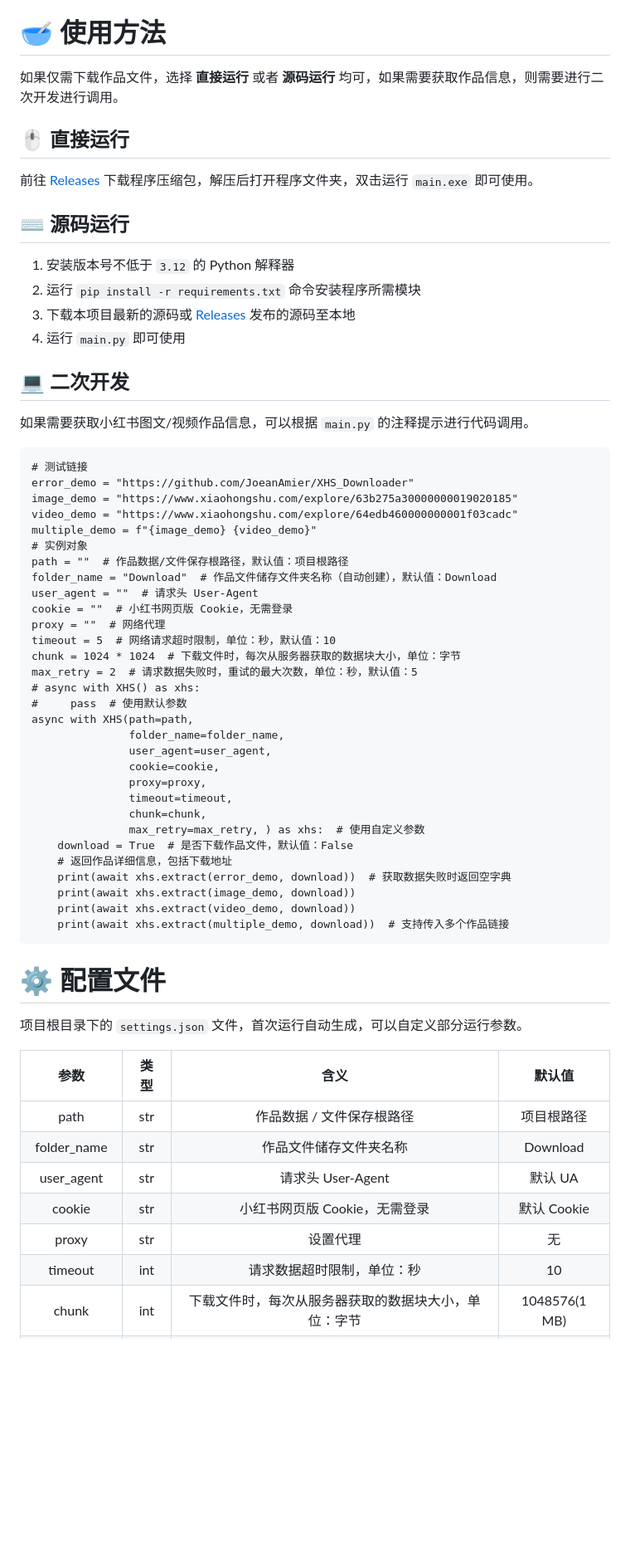
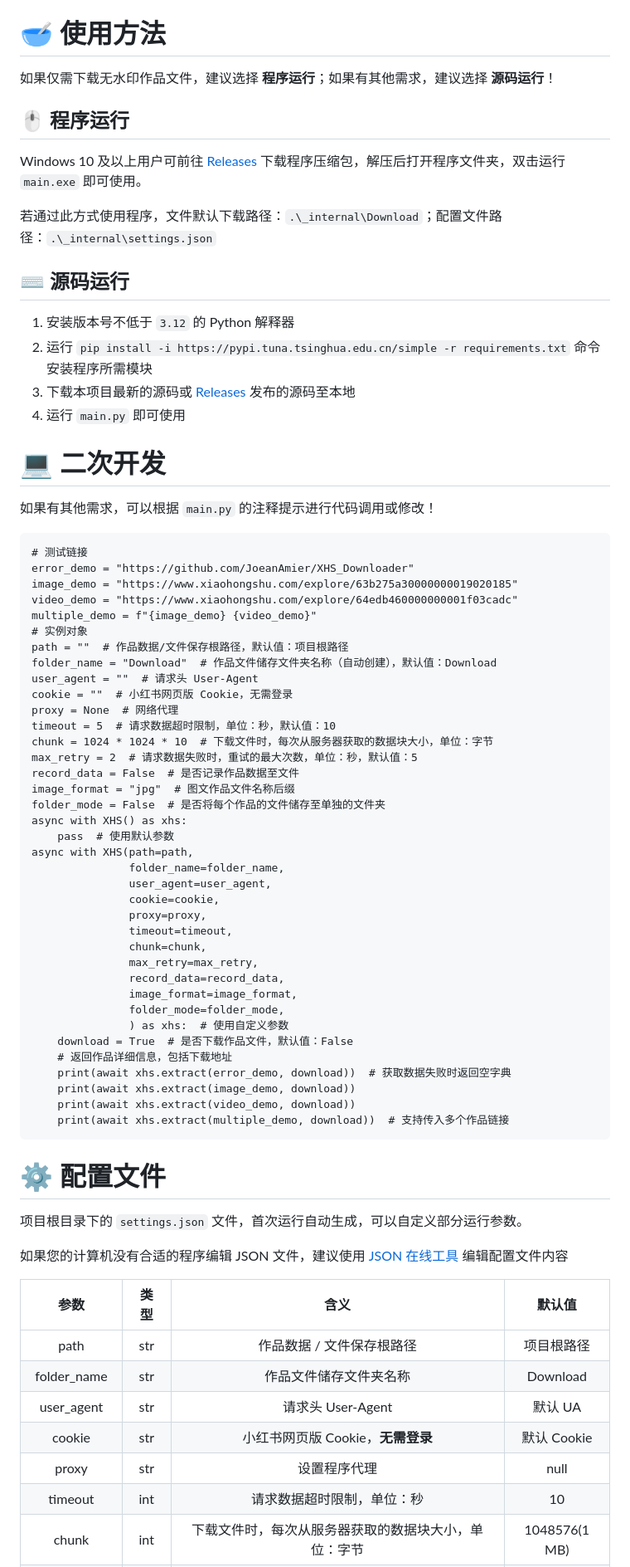
Before and after one commit to JoeanAmier/XHS-Downloader, a Markdown page: README.md, the part around the change printed below. Shown: that part at 83% size. Rendered like a GitHub page; blank space fills up the shorter version.

```diff
--- a/README.md
+++ b/README.md
@@ -35,18 +35,19 @@
 <h1>🪟 关于终端</h1>
 <p>⭐ 推荐使用 <a href="https://learn.microsoft.com/zh-cn/windows/terminal/install">Windows 终端</a> （Windows 11 自带默认终端）运行程序以便获得最佳显示效果！</p>
 <h1>🥣 使用方法</h1>
-<p>如果仅需下载作品文件，选择 <b>直接运行</b> 或者 <b>源码运行</b> 均可，如果需要获取作品信息，则需要进行二次开发进行调用。</p>
-<h2>🖱 直接运行</h2>
-<p>前往 <a href="https://github.com/JoeanAmier/XHS-Downloader/releases/latest">Releases</a> 下载程序压缩包，解压后打开程序文件夹，双击运行 <code>main.exe</code> 即可使用。</p>
+<p>如果仅需下载无水印作品文件，建议选择 <b>程序运行</b>；如果有其他需求，建议选择 <b>源码运行</b>！</p>
+<h2>🖱 程序运行</h2>
+<p>Windows 10 及以上用户可前往 <a href="https://github.com/JoeanAmier/XHS-Downloader/releases/latest">Releases</a> 下载程序压缩包，解压后打开程序文件夹，双击运行 <code>main.exe</code> 即可使用。</p>
+<p>若通过此方式使用程序，文件默认下载路径：<code>.\_internal\Download</code>；配置文件路径：<code>.\_internal\settings.json</code></p>
 <h2>⌨️ 源码运行</h2>
 <ol>
 <li>安装版本号不低于 <code>3.12</code> 的 Python 解释器</li>
-<li>运行 <code>pip install -r requirements.txt</code> 命令安装程序所需模块</li>
+<li>运行 <code>pip install -i https://pypi.tuna.tsinghua.edu.cn/simple -r requirements.txt</code> 命令安装程序所需模块</li>
 <li>下载本项目最新的源码或 <a href="https://github.com/JoeanAmier/XHS-Downloader/releases/latest">Releases</a> 发布的源码至本地</li>
 <li>运行 <code>main.py</code> 即可使用</li>
 </ol>
-<h2>💻 二次开发</h2>
-<p>如果需要获取小红书图文/视频作品信息，可以根据 <code>main.py</code> 的注释提示进行代码调用。</p>
+<h1>💻 二次开发</h1>
+<p>如果有其他需求，可以根据 <code>main.py</code> 的注释提示进行代码调用或修改！</p>
 <pre>
 # 测试链接
 error_demo = "https://github.com/JoeanAmier/XHS_Downloader"
@@ -58,12 +59,15 @@ path = ""  # 作品数据/文件保存根路径，默认值：项目根路径
 folder_name = "Download"  # 作品文件储存文件夹名称（自动创建），默认值：Download
 user_agent = ""  # 请求头 User-Agent
 cookie = ""  # 小红书网页版 Cookie，无需登录
-proxy = ""  # 网络代理
-timeout = 5  # 网络请求超时限制，单位：秒，默认值：10
-chunk = 1024 * 1024  # 下载文件时，每次从服务器获取的数据块大小，单位：字节
+proxy = None  # 网络代理
+timeout = 5  # 请求数据超时限制，单位：秒，默认值：10
+chunk = 1024 * 1024 * 10  # 下载文件时，每次从服务器获取的数据块大小，单位：字节
 max_retry = 2  # 请求数据失败时，重试的最大次数，单位：秒，默认值：5
-# async with XHS() as xhs:
-#     pass  # 使用默认参数
+record_data = False  # 是否记录作品数据至文件
+image_format = "jpg"  # 图文作品文件名称后缀
+folder_mode = False  # 是否将每个作品的文件储存至单独的文件夹
+async with XHS() as xhs:
+    pass  # 使用默认参数
 async with XHS(path=path,
                folder_name=folder_name,
                user_agent=user_agent,
@@ -71,7 +75,11 @@ async with XHS(path=path,
                proxy=proxy,
                timeout=timeout,
                chunk=chunk,
-               max_retry=max_retry, ) as xhs:  # 使用自定义参数
+               max_retry=max_retry,
+               record_data=record_data,
+               image_format=image_format,
+               folder_mode=folder_mode,
+               ) as xhs:  # 使用自定义参数
     download = True  # 是否下载作品文件，默认值：False
     # 返回作品详细信息，包括下载地址
     print(await xhs.extract(error_demo, download))  # 获取数据失败时返回空字典
@@ -81,6 +89,7 @@ async with XHS(path=path,
 </pre>
 <h1>⚙️ 配置文件</h1>
 <p>项目根目录下的 <code>settings.json</code> 文件，首次运行自动生成，可以自定义部分运行参数。</p>
+<p>如果您的计算机没有合适的程序编辑 JSON 文件，建议使用 <a href="https://try8.cn/tool/format/json">JSON 在线工具</a> 编辑配置文件内容</p>
 <table>
 <thead>
 <tr>
@@ -112,14 +121,14 @@ async with XHS(path=path,
 <tr>
 <td align="center">cookie</td>
 <td align="center">str</td>
-<td align="center">小红书网页版 Cookie，无需登录</td>
+<td align="center">小红书网页版 Cookie，<b>无需登录</b></td>
 <td align="center">默认 Cookie</td>
 </tr>
 <tr>
 <td align="center">proxy</td>
 <td align="center">str</td>
-<td align="center">设置代理</td>
-<td align="center">无</td>
+<td align="center">设置程序代理</td>
+<td align="center">null</td>
 </tr>
 <tr>
 <td align="center">timeout</td>
```
Also changed, not shown: other parts of README.md (+21 -9 lines), static/程序运行截图.png (added), static/程序运行截图1.png (deleted), static/程序运行截图2.png (deleted), 11 other files.
